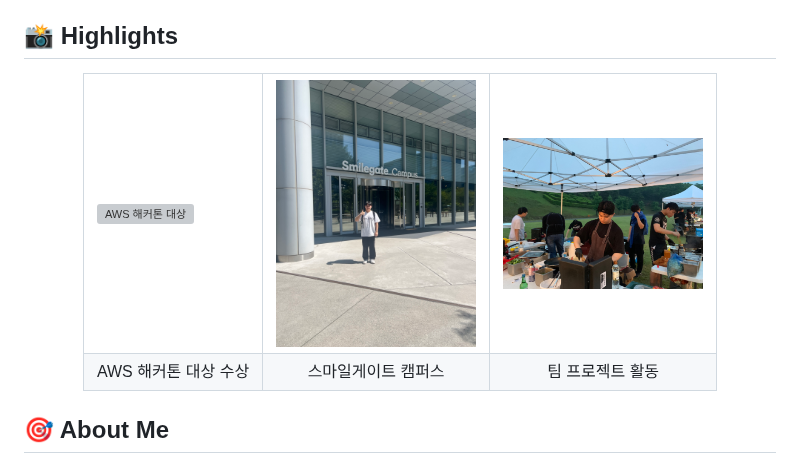
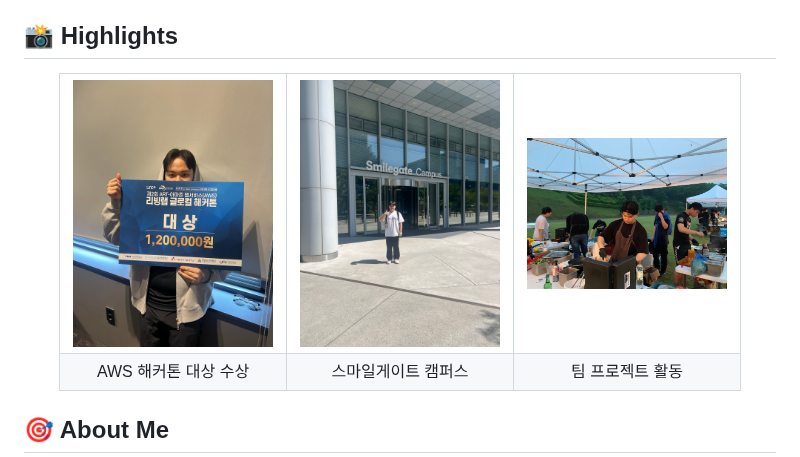
Before and after one commit to genwo123/genwo123, a Markdown page: docs/KimGunwoo-Resume.md, the part around the change. GitHub-like rendering; grey boxes are pictures that could not be loaded.

```diff
--- a/docs/KimGunwoo-Resume.md
+++ b/docs/KimGunwoo-Resume.md
@@ -16,7 +16,7 @@
 <div align="center">
   <table>
     <tr>
-      <td><img src="../image/리빙랩해커톤대상1.jpg" alt="AWS 해커톤 대상" width="200" /></td>
+      <td><img src="../image/리빙랩해커톤대상.jpg" alt="AWS 해커톤 대상" width="200" /></td>
       <td><img src="../image/김건우2.jpg" alt="스마일게이트 캠퍼스" width="200" /></td>
       <td><img src="../image/김건우3.jpg" alt="팀 활동" width="200" /></td>
     </tr>
```
